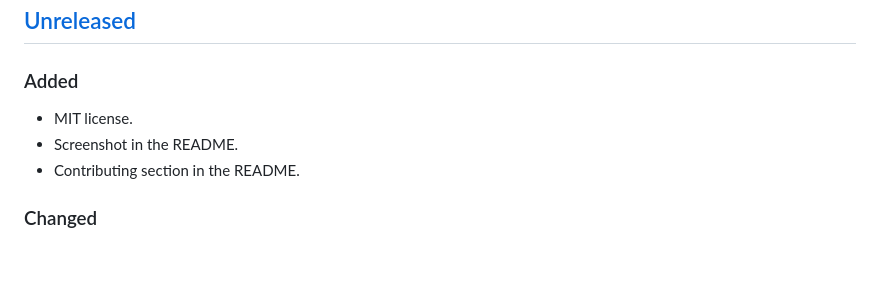
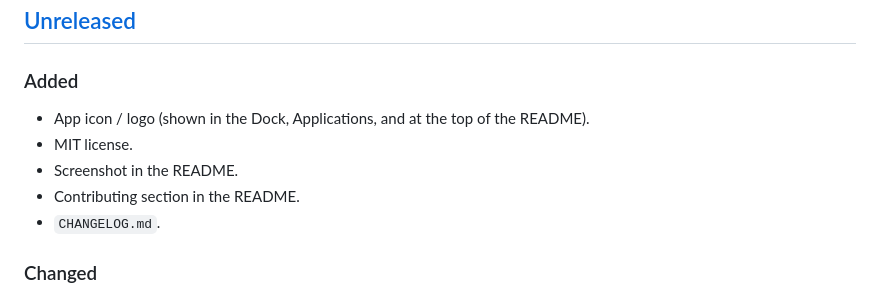
Before and after one commit to kzonov/disk-viz, a Markdown page: CHANGELOG.md, the part around the change. Drawn GitHub-style; blank space fills up the shorter version.

Commit message:
Add app logo / icon, wire it into macOS build and README

```diff
--- a/CHANGELOG.md
+++ b/CHANGELOG.md
@@ -5,9 +5,11 @@ All notable changes to Disk Viz are documented here. Format follows [Keep a Chan
 ## [Unreleased]
 
 ### Added
+- App icon / logo (shown in the Dock, Applications, and at the top of the README).
 - MIT license.
 - Screenshot in the README.
 - Contributing section in the README.
+- `CHANGELOG.md`.
 
 ### Changed
 - README install section documents both the GUI "Open Anyway" path and the `xattr -cr` shortcut for first-launch unblocking.
```
Also changed, not shown: README.md (+4 -0 lines), docs/icon.png (added), 1 other file.
